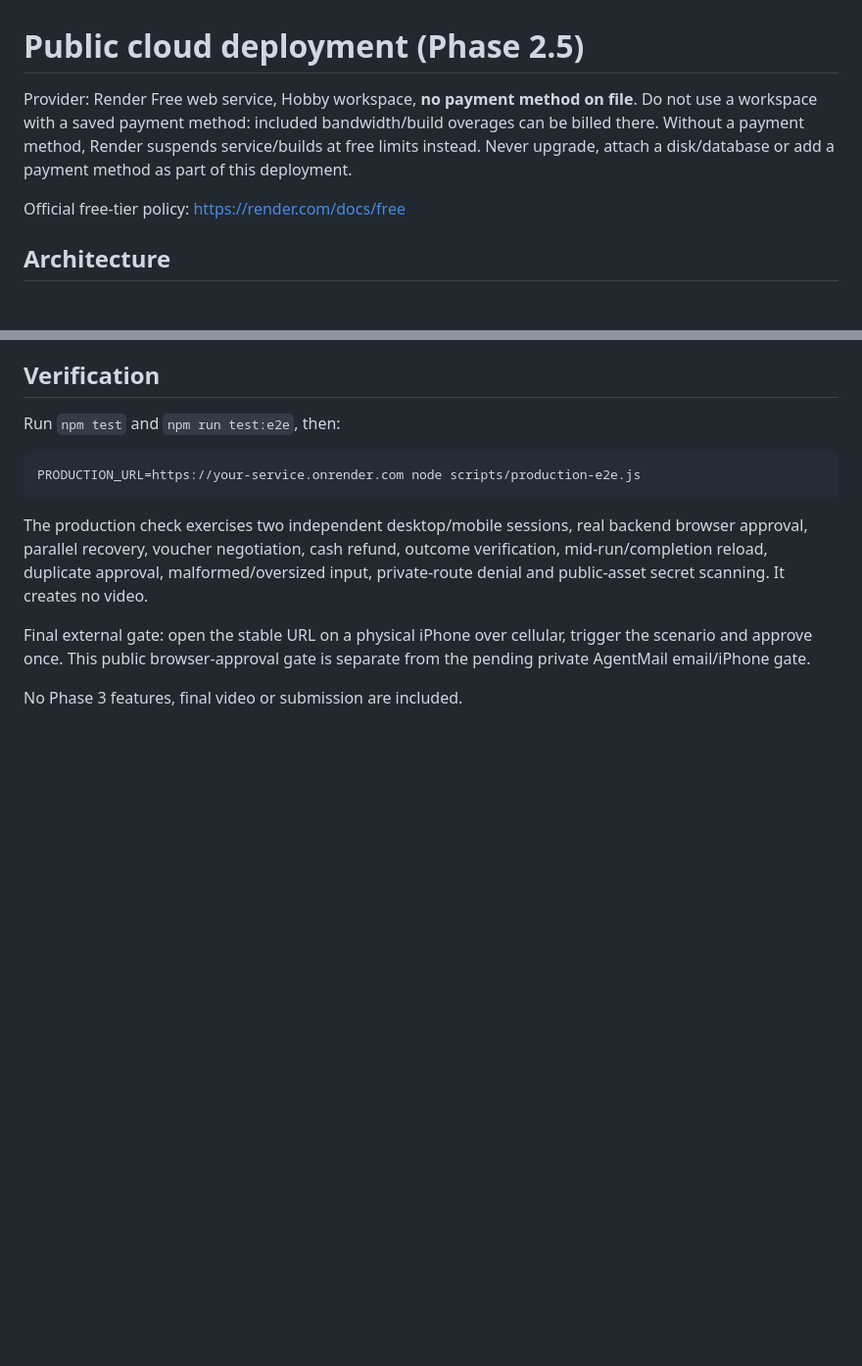
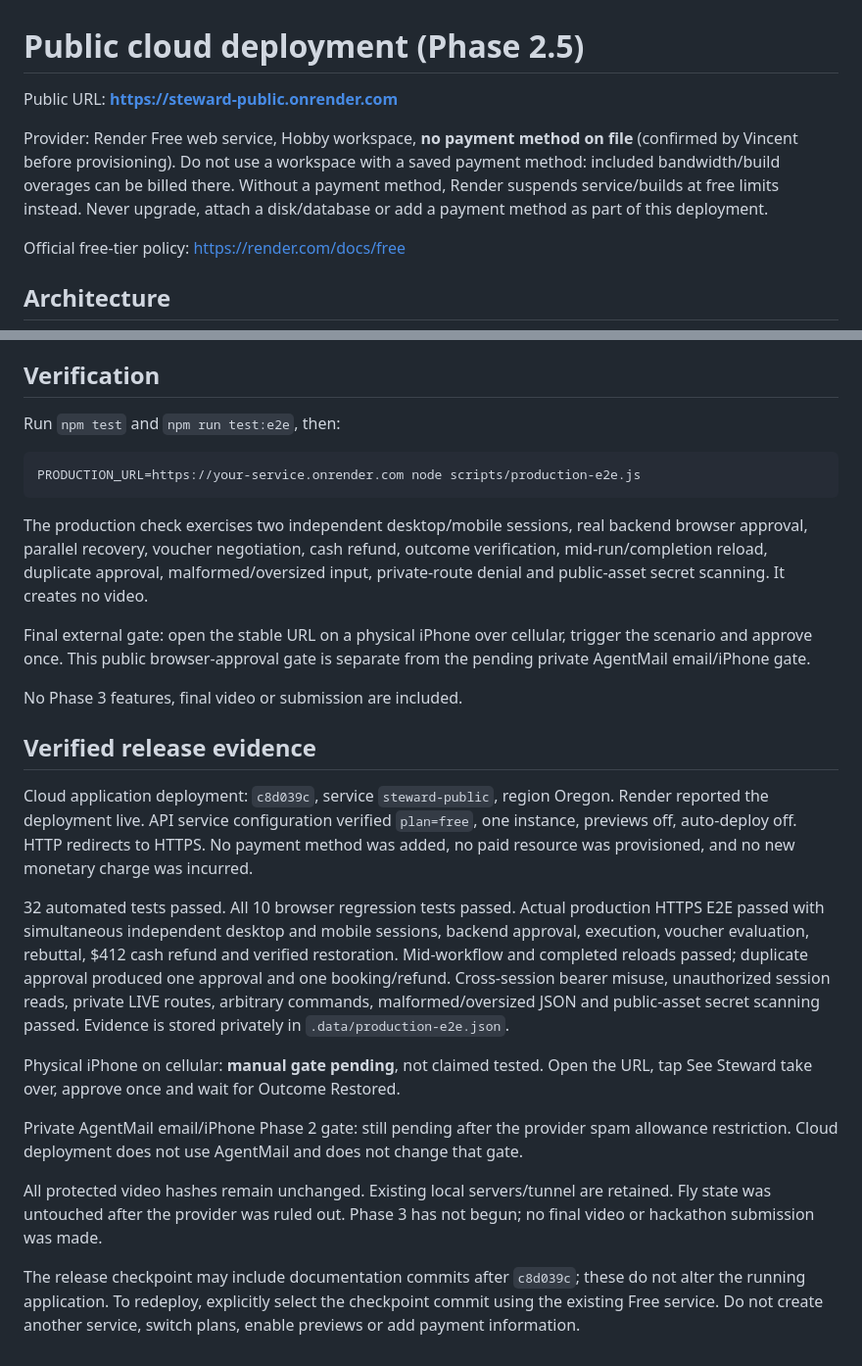
Before and after one commit to vincentleg/steward, a Markdown page: docs/DEPLOYMENT.md, 2 parts joined by grey strips. Shown at 98% size. Rendered like a GitHub page; blank space fills up the shorter version.

```diff
--- a/docs/DEPLOYMENT.md
+++ b/docs/DEPLOYMENT.md
@@ -1,6 +1,8 @@
 # Public cloud deployment (Phase 2.5)
 
-Provider: Render Free web service, Hobby workspace, **no payment method on file**. Do not use a workspace with a saved payment method: included bandwidth/build overages can be billed there. Without a payment method, Render suspends service/builds at free limits instead. Never upgrade, attach a disk/database or add a payment method as part of this deployment.
+Public URL: **https://steward-public.onrender.com**
+
+Provider: Render Free web service, Hobby workspace, **no payment method on file** (confirmed by Vincent before provisioning). Do not use a workspace with a saved payment method: included bandwidth/build overages can be billed there. Without a payment method, Render suspends service/builds at free limits instead. Never upgrade, attach a disk/database or add a payment method as part of this deployment.
 
 Official free-tier policy: https://render.com/docs/free
 
@@ -45,3 +47,17 @@ The production check exercises two independent desktop/mobile sessions, real bac
 Final external gate: open the stable URL on a physical iPhone over cellular, trigger the scenario and approve once. This public browser-approval gate is separate from the pending private AgentMail email/iPhone gate.
 
 No Phase 3 features, final video or submission are included.
+
+## Verified release evidence
+
+Cloud application deployment: `c8d039c`, service `steward-public`, region Oregon. Render reported the deployment live. API service configuration verified `plan=free`, one instance, previews off, auto-deploy off. HTTP redirects to HTTPS. No payment method was added, no paid resource was provisioned, and no new monetary charge was incurred.
+
+32 automated tests passed. All 10 browser regression tests passed. Actual production HTTPS E2E passed with simultaneous independent desktop and mobile sessions, backend approval, execution, voucher evaluation, rebuttal, $412 cash refund and verified restoration. Mid-workflow and completed reloads passed; duplicate approval produced one approval and one booking/refund. Cross-session bearer misuse, unauthorized session reads, private LIVE routes, arbitrary commands, malformed/oversized JSON and public-asset secret scanning passed. Evidence is stored privately in `.data/production-e2e.json`.
+
+Physical iPhone on cellular: **manual gate pending**, not claimed tested. Open the URL, tap See Steward take over, approve once and wait for Outcome Restored.
+
+Private AgentMail email/iPhone Phase 2 gate: still pending after the provider spam allowance restriction. Cloud deployment does not use AgentMail and does not change that gate.
+
+All protected video hashes remain unchanged. Existing local servers/tunnel are retained. Fly state was untouched after the provider was ruled out. Phase 3 has not begun; no final video or hackathon submission was made.
+
+The release checkpoint may include documentation commits after `c8d039c`; these do not alter the running application. To redeploy, explicitly select the checkpoint commit using the existing Free service. Do not create another service, switch plans, enable previews or add payment information.
```
Also changed, not shown: README.md (+5 -1 lines).
